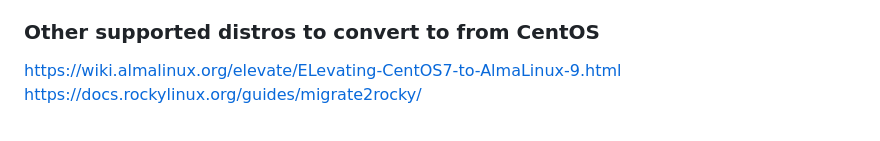
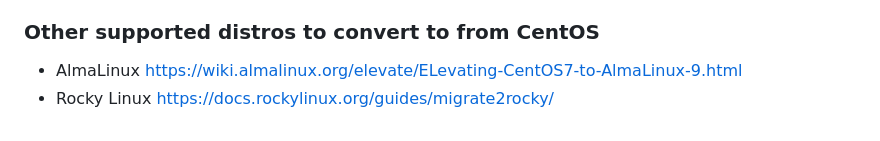
Before and after one commit to Azure/linux-on-azure-levelup, a Markdown page: Module 1 - Convert CentOS to RHEL/Module1 Lab instructions.md, the part around the change. Drawn GitHub-style.

Commit message:
List updates

```diff
--- a/Module 1 - Convert CentOS to RHEL/Module1 Lab instructions.md
+++ b/Module 1 - Convert CentOS to RHEL/Module1 Lab instructions.md
@@ -234,5 +234,5 @@ Solution 4: `echo "export CONVERT2RHEL_OUTDATED_PACKAGE_CHECK_SKIP=1" >> ~/.bash
 
 ### Other supported distros to convert to from CentOS
 
-https://wiki.almalinux.org/elevate/ELevating-CentOS7-to-AlmaLinux-9.html
-https://docs.rockylinux.org/guides/migrate2rocky/
++ AlmaLinux https://wiki.almalinux.org/elevate/ELevating-CentOS7-to-AlmaLinux-9.html
++ Rocky Linux https://docs.rockylinux.org/guides/migrate2rocky/
```
